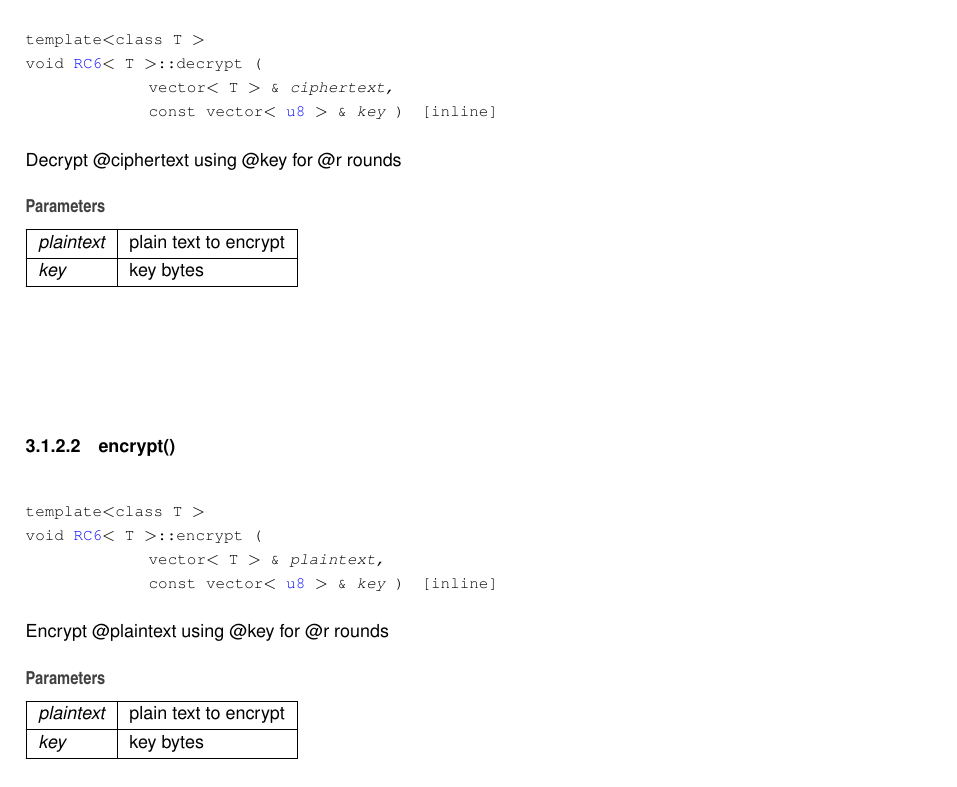
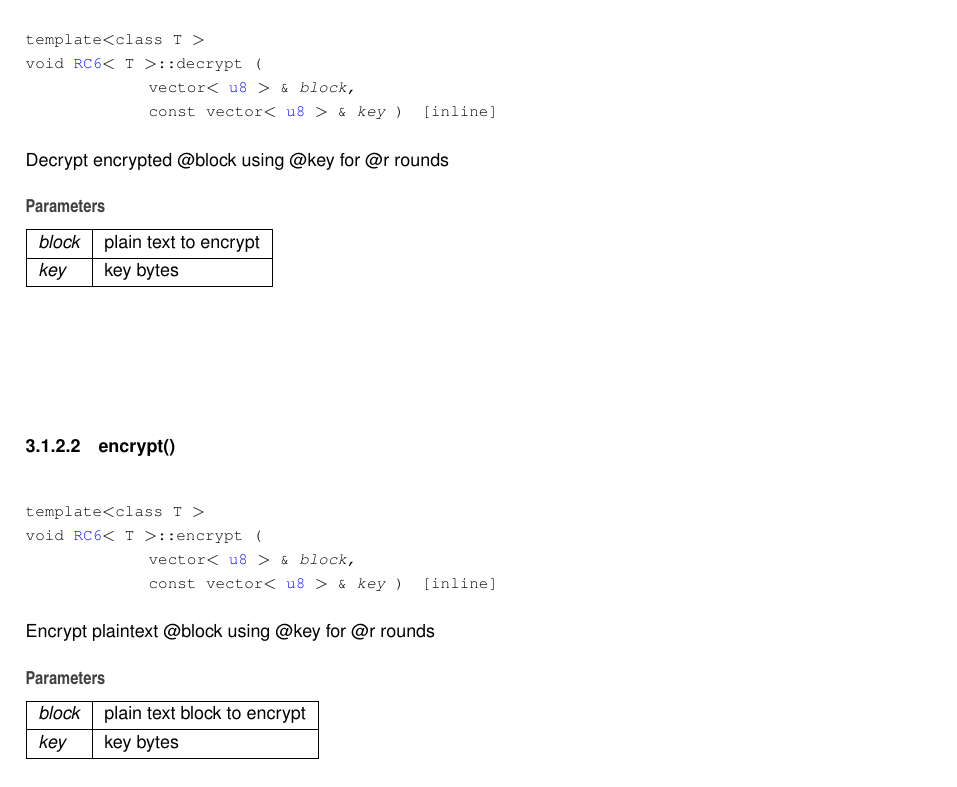
Before and after one commit to neuroretransmit/rc6, a LaTeX book (doc/latex/refman.tex, which reads doc/latex/classRC6.tex): part of page 10 of 17, cut so that both start at the same text. Compiled offline with pdfLaTeX.

Commit message:
Now operating on byte vectors instead of word vectors.

```diff
--- a/doc/latex/classRC6.tex
+++ b/doc/latex/classRC6.tex
@@ -9,9 +9,9 @@
 \item
 \mbox{\hyperlink{classRC6_a051c67b814b66b48ff91c36e21b47e54}{R\+C6}} (T \mbox{\hyperlink{classRC6_acc48cd63fd75654cfebb1d92dd6f4fcd}{r}}=20)
 \item
-void \mbox{\hyperlink{classRC6_a47380fe24cc7215cef50a7072df03907}{encrypt}} (vector$<$ T $>$ \&plaintext, const vector$<$ \mbox{\hyperlink{types_8h_a92c50087ca0e64fa93fc59402c55f8ca}{u8}} $>$ \&key)
+void \mbox{\hyperlink{classRC6_a73d252ac0ad4902cac504c41914867a4}{encrypt}} (vector$<$ \mbox{\hyperlink{types_8h_a92c50087ca0e64fa93fc59402c55f8ca}{u8}} $>$ \&block, const vector$<$ \mbox{\hyperlink{types_8h_a92c50087ca0e64fa93fc59402c55f8ca}{u8}} $>$ \&key)
 \item
-void \mbox{\hyperlink{classRC6_ae1b9a4f6cc69d3aedf936d5d25863577}{decrypt}} (vector$<$ T $>$ \&ciphertext, const vector$<$ \mbox{\hyperlink{types_8h_a92c50087ca0e64fa93fc59402c55f8ca}{u8}} $>$ \&key)
+void \mbox{\hyperlink{classRC6_a67c810c95f5916b8e9640ff74f7aa761}{decrypt}} (vector$<$ \mbox{\hyperlink{types_8h_a92c50087ca0e64fa93fc59402c55f8ca}{u8}} $>$ \&block, const vector$<$ \mbox{\hyperlink{types_8h_a92c50087ca0e64fa93fc59402c55f8ca}{u8}} $>$ \&key)
 \end{DoxyCompactItemize}
 \doxysubsection*{Public Attributes}
 \begin{DoxyCompactItemize}
@@ -44,30 +44,30 @@ Constructor for \mbox{\hyperlink{classRC6}{R\+C6}} block cipher.
 
 
 \doxysubsection{Member Function Documentation}
-\mbox{\Hypertarget{classRC6_ae1b9a4f6cc69d3aedf936d5d25863577}\label{classRC6_ae1b9a4f6cc69d3aedf936d5d25863577}}
+\mbox{\Hypertarget{classRC6_a67c810c95f5916b8e9640ff74f7aa761}\label{classRC6_a67c810c95f5916b8e9640ff74f7aa761}}
 \index{RC6$<$ T $>$@{RC6$<$ T $>$}!decrypt@{decrypt}}
 \index{decrypt@{decrypt}!RC6$<$ T $>$@{RC6$<$ T $>$}}
 \doxysubsubsection{\texorpdfstring{decrypt()}{decrypt()}}
 {\footnotesize\ttfamily template$<$class T $>$ \\
-void \mbox{\hyperlink{classRC6}{R\+C6}}$<$ T $>$\+::decrypt (\begin{DoxyParamCaption}\item[{vector$<$ T $>$ \&}]{ciphertext,  }\item[{const vector$<$ \mbox{\hyperlink{types_8h_a92c50087ca0e64fa93fc59402c55f8ca}{u8}} $>$ \&}]{key }\end{DoxyParamCaption})\hspace{0.3cm}{\ttfamily [inline]}}
+void \mbox{\hyperlink{classRC6}{R\+C6}}$<$ T $>$\+::decrypt (\begin{DoxyParamCaption}\item[{vector$<$ \mbox{\hyperlink{types_8h_a92c50087ca0e64fa93fc59402c55f8ca}{u8}} $>$ \&}]{block,  }\item[{const vector$<$ \mbox{\hyperlink{types_8h_a92c50087ca0e64fa93fc59402c55f8ca}{u8}} $>$ \&}]{key }\end{DoxyParamCaption})\hspace{0.3cm}{\ttfamily [inline]}}
 
-Decrypt @ciphertext using @key for @r rounds
+Decrypt encrypted @block using @key for @r rounds
 \begin{DoxyParams}{Parameters}
-{\em plaintext} & plain text to encrypt \\
+{\em block} & plain text to encrypt \\
 \hline
 {\em key} & key bytes \\
 \hline
 \end{DoxyParams}
-\mbox{\Hypertarget{classRC6_a47380fe24cc7215cef50a7072df03907}\label{classRC6_a47380fe24cc7215cef50a7072df03907}}
+\mbox{\Hypertarget{classRC6_a73d252ac0ad4902cac504c41914867a4}\label{classRC6_a73d252ac0ad4902cac504c41914867a4}}
 \index{RC6$<$ T $>$@{RC6$<$ T $>$}!encrypt@{encrypt}}
 \index{encrypt@{encrypt}!RC6$<$ T $>$@{RC6$<$ T $>$}}
 \doxysubsubsection{\texorpdfstring{encrypt()}{encrypt()}}
 {\footnotesize\ttfamily template$<$class T $>$ \\
-void \mbox{\hyperlink{classRC6}{R\+C6}}$<$ T $>$\+::encrypt (\begin{DoxyParamCaption}\item[{vector$<$ T $>$ \&}]{plaintext,  }\item[{const vector$<$ \mbox{\hyperlink{types_8h_a92c50087ca0e64fa93fc59402c55f8ca}{u8}} $>$ \&}]{key }\end{DoxyParamCaption})\hspace{0.3cm}{\ttfamily [inline]}}
+void \mbox{\hyperlink{classRC6}{R\+C6}}$<$ T $>$\+::encrypt (\begin{DoxyParamCaption}\item[{vector$<$ \mbox{\hyperlink{types_8h_a92c50087ca0e64fa93fc59402c55f8ca}{u8}} $>$ \&}]{block,  }\item[{const vector$<$ \mbox{\hyperlink{types_8h_a92c50087ca0e64fa93fc59402c55f8ca}{u8}} $>$ \&}]{key }\end{DoxyParamCaption})\hspace{0.3cm}{\ttfamily [inline]}}
 
-Encrypt @plaintext using @key for @r rounds
+Encrypt plaintext @block using @key for @r rounds
 \begin{DoxyParams}{Parameters}
-{\em plaintext} & plain text to encrypt \\
+{\em block} & plain text block to encrypt \\
 \hline
 {\em key} & key bytes \\
 \hline
```
Also changed, not shown: README.md, doc/2017-168.pdf (added), doc/rfc8452.pdf (added), 12 other files.
